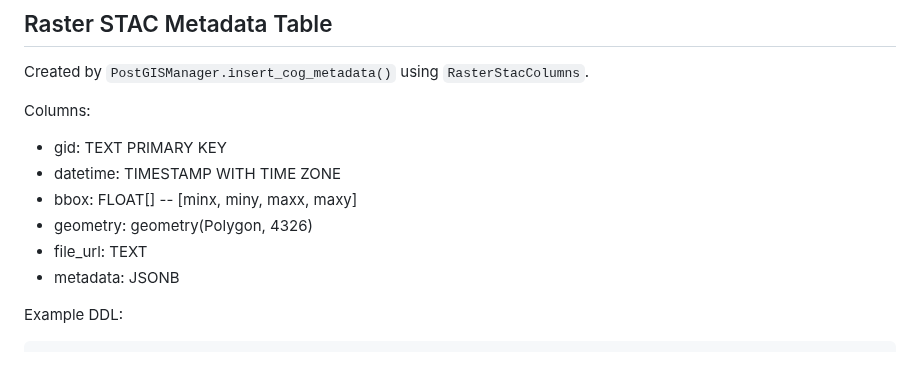
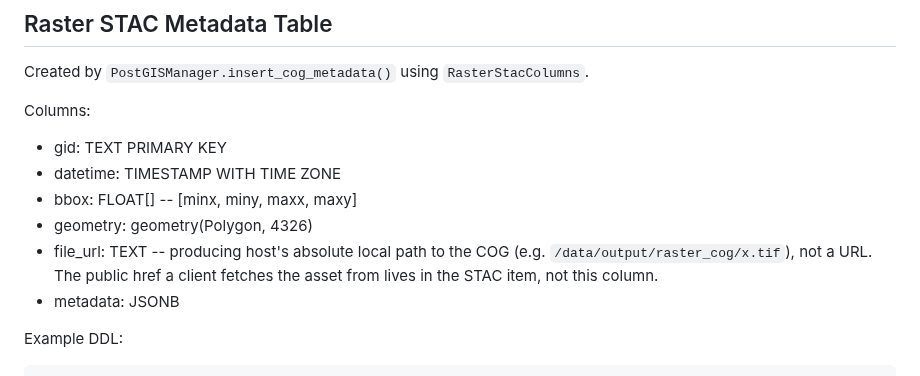
Before and after one commit to jeremie-durand/Agri-SDSS, a Markdown page: docs/data/postgis_schema.md, the part around the change. Rendered like a GitHub page.

Commit message:
docs: clarify file_url description in PostGIS schema to specify it as a local path

```diff
--- a/docs/data/postgis_schema.md
+++ b/docs/data/postgis_schema.md
@@ -88,7 +88,9 @@ Columns:
 - datetime: TIMESTAMP WITH TIME ZONE
 - bbox: FLOAT[]  -- [minx, miny, maxx, maxy]
 - geometry: geometry(Polygon, 4326)
-- file_url: TEXT
+- file_url: TEXT -- producing host's absolute local path to the COG (e.g.
+  `/data/output/raster_cog/x.tif`), not a URL. The public href a client fetches
+  the asset from lives in the STAC item, not this column.
 - metadata: JSONB
 
 Example DDL:
```
